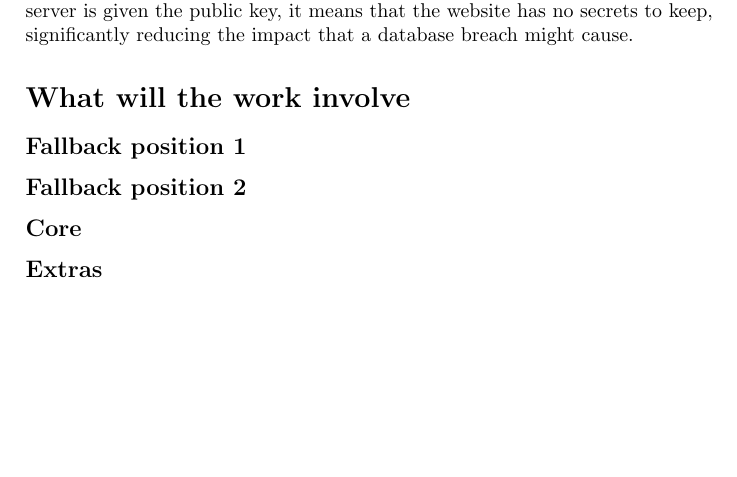
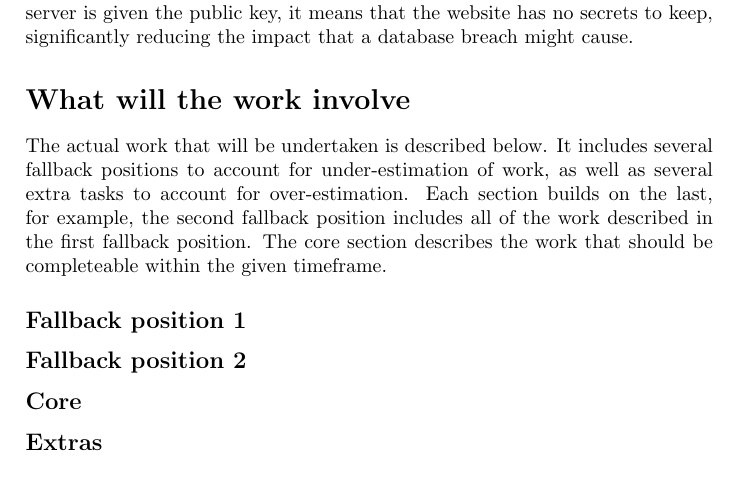
Before and after one commit to barnabycolby/FYPProposal, a LaTeX document (proposal.tex, which reads tex/whatWillWorkInvolve.tex): part of page 2 of 2, cut so that both start at the same text, the shorter picture padded with empty space. Compiled offline with pdfLaTeX.

Commit message:
Added content to describe the layout of the 'What will the work involve' section.

```diff
--- a/proposal.tex
+++ b/proposal.tex
@@ -13,7 +13,7 @@ Student ID:\ 1234563}
 % The asterisks prevent the sections from being numbered
 \section*{The problem with usernames and passwords} \input{tex/problemWithPasswords.tex}
 \section*{How does SQRL solve the problem} \input{tex/sqrlSolution.tex}
-\section*{What will the work involve}
+\section*{What will the work involve} \input{tex/whatWillWorkInvolve.tex}
     \subsection*{Fallback position 1}
     \subsection*{Fallback position 2}
     \subsection*{Core}
--- /dev/null
+++ b/tex/whatWillWorkInvolve.tex
@@ -0,0 +1 @@
+The actual work that will be undertaken is described below. It includes several fallback positions to account for under-estimation of work, as well as several extra tasks to account for over-estimation. Each section builds on the last, for example, the second fallback position includes all of the work described in the first fallback position. The core section describes the work that should be completeable within the given timeframe.
```
